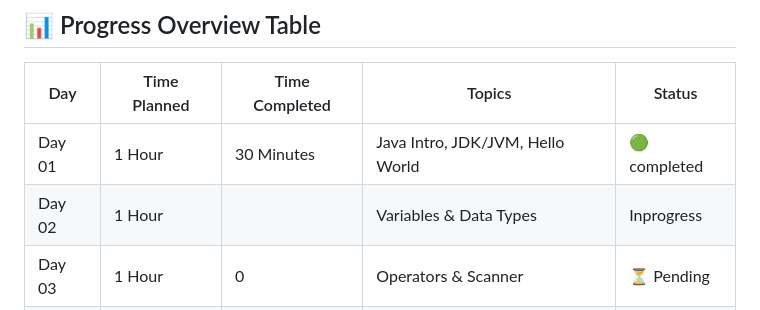
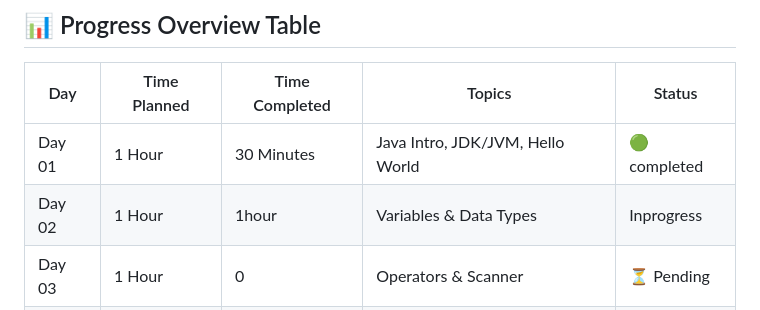
Before and after one commit to santhoshsharuk/Santhosh-Java-8Hour-Challenge, a Markdown page: README.md, the part around the change. GitHub-like rendering.

Commit message:
Update time completed for Day 02

```diff
--- a/README.md
+++ b/README.md
@@ -86,7 +86,7 @@ Status: ⏳ Pending
 | Day    | Time Planned | Time Completed | Topics                           | Status         |
 | ------ | ------------ | -------------- | -------------------------------- | -------------- |
 | Day 01 | 1 Hour       | 30 Minutes     | Java Intro, JDK/JVM, Hello World | 🟢completed    |
-| Day 02 | 1 Hour       |                | Variables & Data Types           |   Inprogress    |
+| Day 02 | 1 Hour       |1hour           | Variables & Data Types           |   Inprogress    |
 | Day 03 | 1 Hour       | 0              | Operators & Scanner              | ⏳ Pending      |
 | Day 04 | 1 Hour       | 0              | Condition Statements             | ⏳ Pending      |
 | Day 05 | 1 Hour       | 0              | Loops                            | ⏳ Pending      |
```
